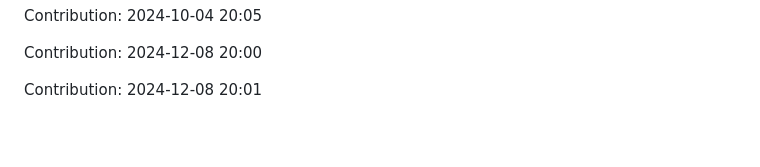
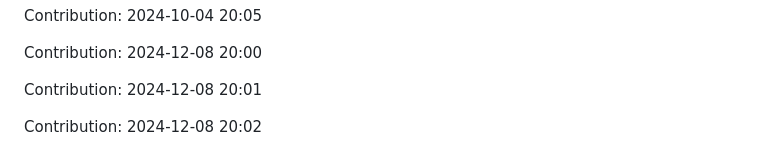
Before and after one commit to enbtram/Fitness-App, a Markdown page: README.md, the part around the change. Rendered like a GitHub page; blank space fills up the shorter version.

Commit message:
"Contribution: 2024-12-08 20:02"

```diff
--- a/README.md
+++ b/README.md
@@ -499,3 +499,5 @@ Contribution: 2024-10-04 20:05
 Contribution: 2024-12-08 20:00
 
 Contribution: 2024-12-08 20:01
+
+Contribution: 2024-12-08 20:02
```
